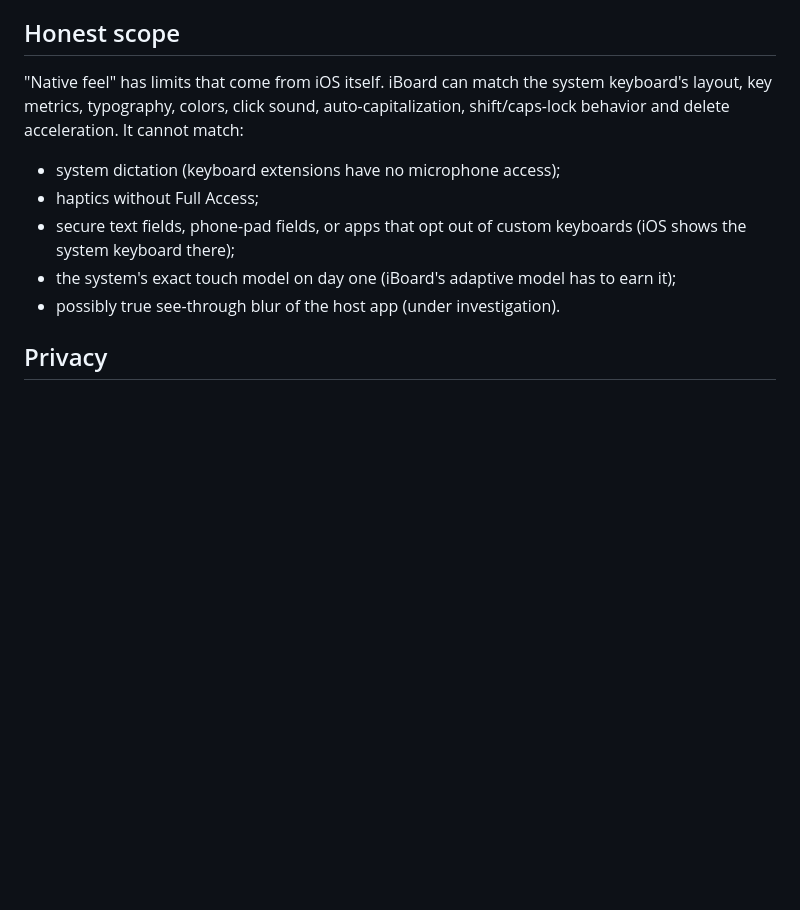
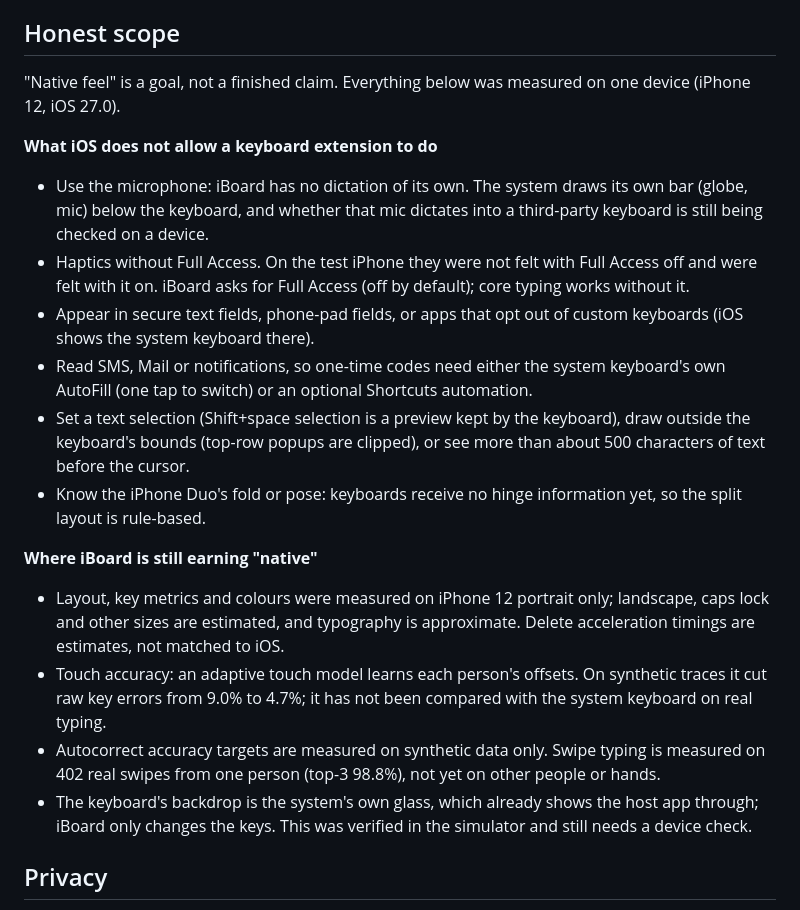
Before and after one commit to shubhamsinghshubham777/iBoard, a Markdown page: README.md, the part around the change. Rendered like a GitHub page; blank space fills up the shorter version.

Commit message:
[docs] Rewrite README Honest scope with verified platform limits and unmeasured claims

```diff
--- a/README.md
+++ b/README.md
@@ -22,14 +22,32 @@ fluid gestures, and types Hinglish as naturally as English, all on-device.
 
 ## Honest scope
 
-"Native feel" has limits that come from iOS itself. iBoard can match the system keyboard's layout, key metrics,
-typography, colors, click sound, auto-capitalization, shift/caps-lock behavior and delete acceleration. It cannot match:
+"Native feel" is a goal, not a finished claim. Everything below was measured on one device (iPhone 12, iOS 27.0).
 
-- system dictation (keyboard extensions have no microphone access);
-- haptics without Full Access;
-- secure text fields, phone-pad fields, or apps that opt out of custom keyboards (iOS shows the system keyboard there);
-- the system's exact touch model on day one (iBoard's adaptive model has to earn it);
-- possibly true see-through blur of the host app (under investigation).
+**What iOS does not allow a keyboard extension to do**
+
+- Use the microphone: iBoard has no dictation of its own. The system draws its own bar (globe, mic) below the keyboard,
+  and whether that mic dictates into a third-party keyboard is still being checked on a device.
+- Haptics without Full Access. On the test iPhone they were not felt with Full Access off and were felt with it on.
+  iBoard asks for Full Access (off by default); core typing works without it.
+- Appear in secure text fields, phone-pad fields, or apps that opt out of custom keyboards (iOS shows the system
+  keyboard there).
+- Read SMS, Mail or notifications, so one-time codes need either the system keyboard's own AutoFill (one tap to
+  switch) or an optional Shortcuts automation.
+- Set a text selection (Shift+space selection is a preview kept by the keyboard), draw outside the keyboard's bounds
+  (top-row popups are clipped), or see more than about 500 characters of text before the cursor.
+- Know the iPhone Duo's fold or pose: keyboards receive no hinge information yet, so the split layout is rule-based.
+
+**Where iBoard is still earning "native"**
+
+- Layout, key metrics and colours were measured on iPhone 12 portrait only; landscape, caps lock and other sizes are
+  estimated, and typography is approximate. Delete acceleration timings are estimates, not matched to iOS.
+- Touch accuracy: an adaptive touch model learns each person's offsets. On synthetic traces it cut raw key errors
+  from 9.0% to 4.7%; it has not been compared with the system keyboard on real typing.
+- Autocorrect accuracy targets are measured on synthetic data only. Swipe typing is measured on 402 real swipes from
+  one person (top-3 98.8%), not yet on other people or hands.
+- The keyboard's backdrop is the system's own glass, which already shows the host app through; iBoard only changes the
+  keys. This was verified in the simulator and still needs a device check.
 
 ## Privacy
 
```
